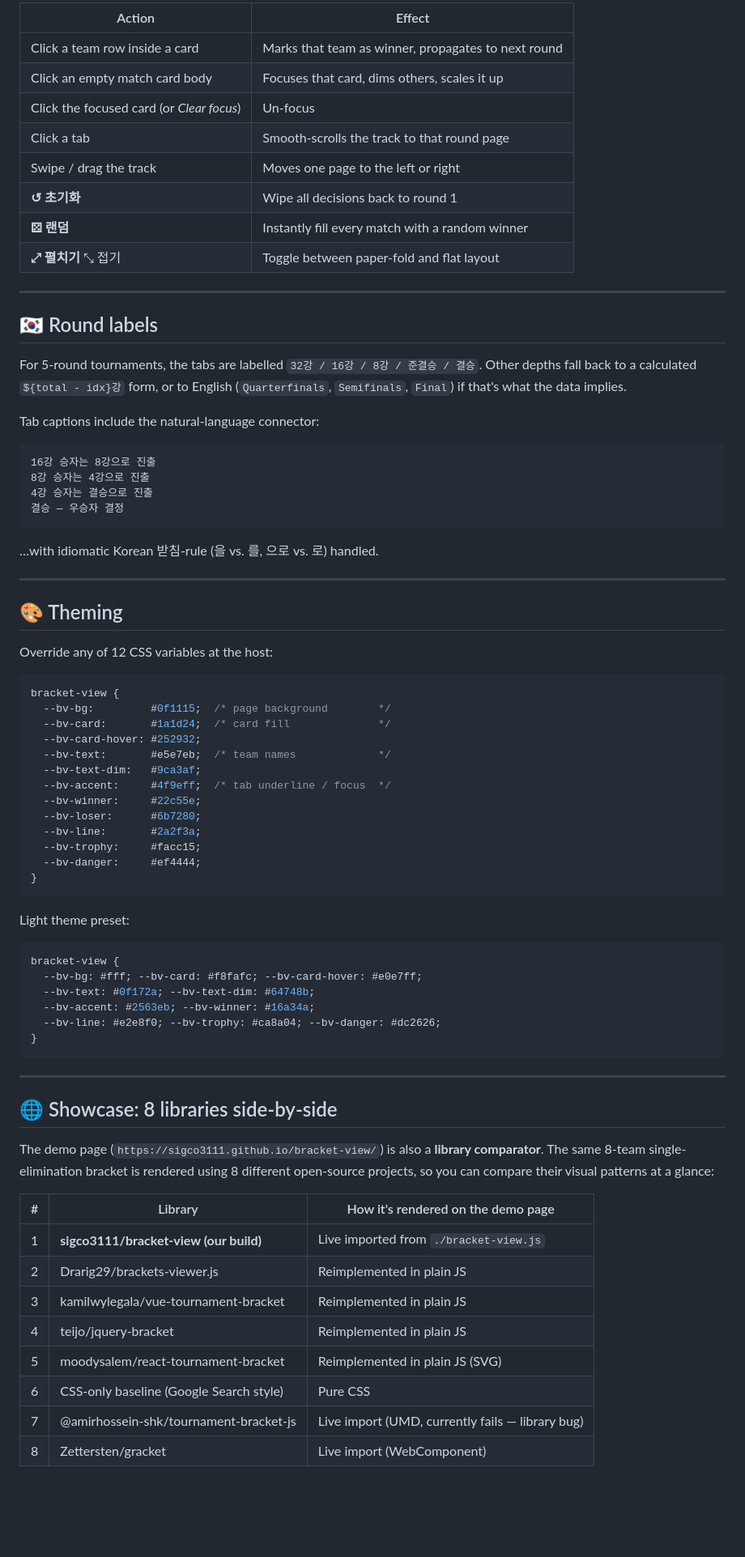
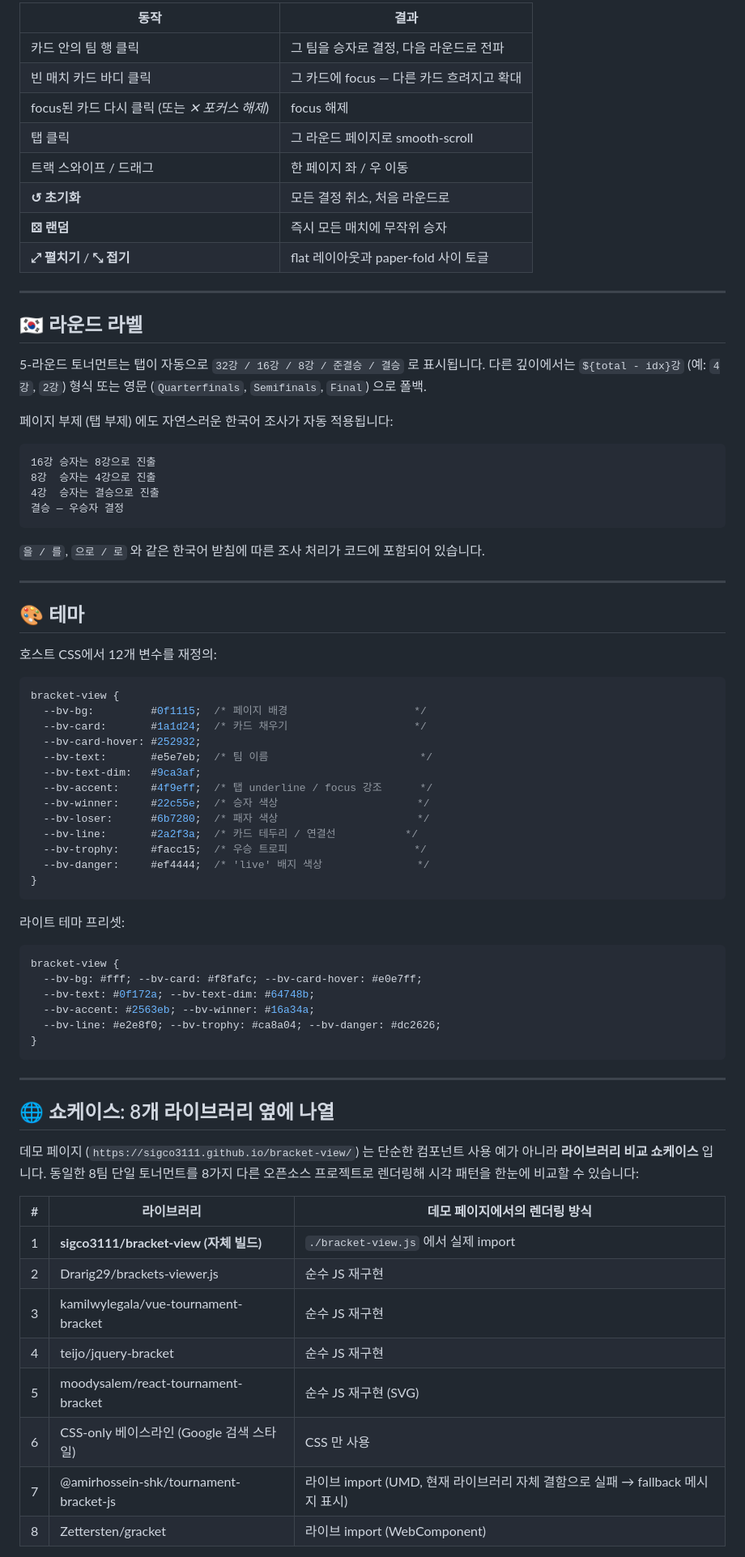
Before and after one commit to sigco3111/bracket-view, a Markdown page: README.md, the part around one of its changes. Shown at 81% size. GitHub-like rendering; blank space fills up the shorter version.

````diff
--- a/README.md
+++ b/README.md
@@ -145,55 +156,55 @@ b.getState();                    // deep-cloned snapshot, JSON-friendly
 
-| Action | Effect |
+| 동작 | 결과 |
 |---|---|
-| Click a team row inside a card | Marks that team as winner, propagates to next round |
-| Click an empty match card body | Focuses that card, dims others, scales it up |
-| Click the focused card (or *Clear focus*) | Un-focus |
-| Click a tab | Smooth-scrolls the track to that round page |
-| Swipe / drag the track | Moves one page to the left or right |
-| **↺ 초기화** | Wipe all decisions back to round 1 |
-| **⚄ 랜덤** | Instantly fill every match with a random winner |
-| **⤢ 펼치기** ⤡ 접기 | Toggle between paper-fold and flat layout |
+| 카드 안의 팀 행 클릭 | 그 팀을 승자로 결정, 다음 라운드로 전파 |
+| 빈 매치 카드 바디 클릭 | 그 카드에 focus — 다른 카드 흐려지고 확대 |
+| focus된 카드 다시 클릭 (또는 *✕ 포커스 해제*) | focus 해제 |
+| 탭 클릭 | 그 라운드 페이지로 smooth-scroll |
+| 트랙 스와이프 / 드래그 | 한 페이지 좌 / 우 이동 |
+| **↺ 초기화** | 모든 결정 취소, 처음 라운드로 |
+| **⚄ 랜덤** | 즉시 모든 매치에 무작위 승자 |
+| **⤢ 펼치기** / **⤡ 접기** | flat 레이아웃과 paper-fold 사이 토글 |
 
 ---
 
-## 🇰🇷 Round labels
+## 🇰🇷 라운드 라벨
 
-For 5-round tournaments, the tabs are labelled `32강 / 16강 / 8강 / 준결승 / 결승`. Other depths fall back to a calculated `${total - idx}강` form, or to English (`Quarterfinals`, `Semifinals`, `Final`) if that's what the data implies.
+5-라운드 토너먼트는 탭이 자동으로 `32강 / 16강 / 8강 / 준결승 / 결승` 로 표시됩니다. 다른 깊이에서는 `${total - idx}강` (예: `4강`, `2강`) 형식 또는 영문 (`Quarterfinals`, `Semifinals`, `Final`) 으로 폴백.
 
-Tab captions include the natural-language connector:
+페이지 부제 (탭 부제) 에도 자연스러운 한국어 조사가 자동 적용됩니다:
 
 ```
 16강 승자는 8강으로 진출
-8강 승자는 4강으로 진출
-4강 승자는 결승으로 진출
+8강  승자는 4강으로 진출
+4강  승자는 결승으로 진출
 결승 — 우승자 결정
 ```
 
-…with idiomatic Korean 받침-rule (을 vs. 를, 으로 vs. 로) handled.
+`을 / 를`, `으로 / 로` 와 같은 한국어 받침에 따른 조사 처리가 코드에 포함되어 있습니다.
 
 ---
 
-## 🎨 Theming
+## 🎨 테마
 
-Override any of 12 CSS variables at the host:
+호스트 CSS에서 12개 변수를 재정의:
 
 ```css
 bracket-view {
-  --bv-bg:         #0f1115;  /* page background        */
-  --bv-card:       #1a1d24;  /* card fill              */
+  --bv-bg:         #0f1115;  /* 페이지 배경                    */
+  --bv-card:       #1a1d24;  /* 카드 채우기                    */
   --bv-card-hover: #252932;
-  --bv-text:       #e5e7eb;  /* team names             */
+  --bv-text:       #e5e7eb;  /* 팀 이름                        */
   --bv-text-dim:   #9ca3af;
-  --bv-accent:     #4f9eff;  /* tab underline / focus  */
-  --bv-winner:     #22c55e;
-  --bv-loser:      #6b7280;
-  --bv-line:       #2a2f3a;
-  --bv-trophy:     #facc15;
-  --bv-danger:     #ef4444;
+  --bv-accent:     #4f9eff;  /* 탭 underline / focus 강조      */
+  --bv-winner:     #22c55e;  /* 승자 색상                      */
+  --bv-loser:      #6b7280;  /* 패자 색상                      */
+  --bv-line:       #2a2f3a;  /* 카드 테두리 / 연결선           */
+  --bv-trophy:     #facc15;  /* 우승 트로피                    */
+  --bv-danger:     #ef4444;  /* 'live' 배지 색상               */
 }
 ```
 
-Light theme preset:
+라이트 테마 프리셋:
 
 ```css
 bracket-view {
@@ -206,21 +217,18 @@ bracket-view {
 
 ---
 
-## 🌐 Showcase: 8 libraries side-by-side
+## 🌐 쇼케이스: 8개 라이브러리 옆에 나열
 
-The demo page (`https://sigco3111.github.io/bracket-view/`) is also a
-**library comparator**. The same 8-team single-elimination bracket is
-rendered using 8 different open-source projects, so you can compare
-their visual patterns at a glance:
+데모 페이지 (`https://sigco3111.github.io/bracket-view/`) 는 단순한 컴포넌트 사용 예가 아니라 **라이브러리 비교 쇼케이스** 입니다. 동일한 8팀 단일 토너먼트를 8가지 다른 오픈소스 프로젝트로 렌더링해 시각 패턴을 한눈에 비교할 수 있습니다:
 
-| # | Library | How it's rendered on the demo page |
+| # | 라이브러리 | 데모 페이지에서의 렌더링 방식 |
 |---|---|---|
-| 1 | **sigco3111/bracket-view (our build)** | Live imported from `./bracket-view.js` |
-| 2 | Drarig29/brackets-viewer.js | Reimplemented in plain JS |
-| 3 | kamilwylegala/vue-tournament-bracket | Reimplemented in plain JS |
-| 4 | teijo/jquery-bracket | Reimplemented in plain JS |
-| 5 | moodysalem/react-tournament-bracket | Reimplemented in plain JS (SVG) |
-| 6 | CSS-only baseline (Google Search style) | Pure CSS |
-| 7 | @amirhossein-shk/tournament-bracket-js | Live import (UMD, currently fails — library bug) |
-| 8 | Zettersten/gracket | Live import (WebComponent) |
+| 1 | **sigco3111/bracket-view (자체 빌드)** | `./bracket-view.js` 에서 실제 import |
+| 2 | Drarig29/brackets-viewer.js | 순수 JS 재구현 |
+| 3 | kamilwylegala/vue-tournament-bracket | 순수 JS 재구현 |
+| 4 | teijo/jquery-bracket | 순수 JS 재구현 |
+| 5 | moodysalem/react-tournament-bracket | 순수 JS 재구현 (SVG) |
+| 6 | CSS-only 베이스라인 (Google 검색 스타일) | CSS 만 사용 |
+| 7 | @amirhossein-shk/tournament-bracket-js | 라이브 import (UMD, 현재 라이브러리 자체 결함으로 실패 → fallback 메시지 표시) |
+| 8 | Zettersten/gracket | 라이브 import (WebComponent) |
 
````
Also changed, not shown: other parts of README.md (+112 -102 lines).
